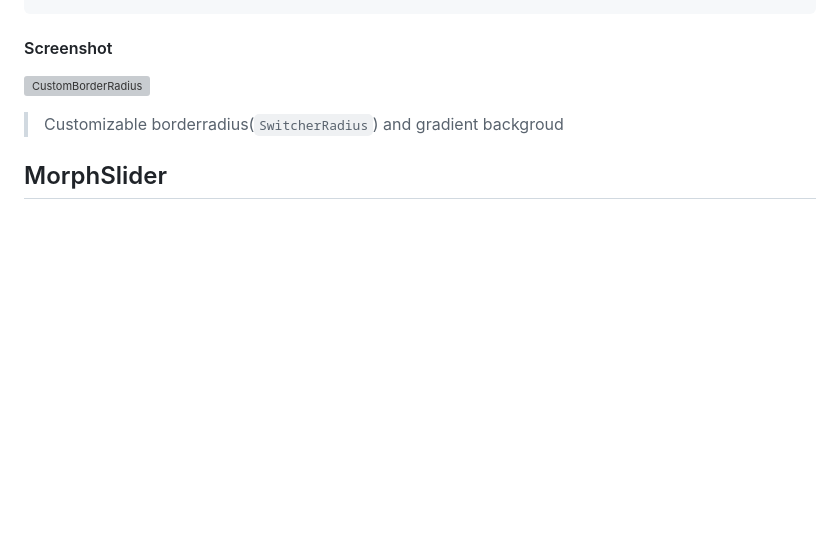
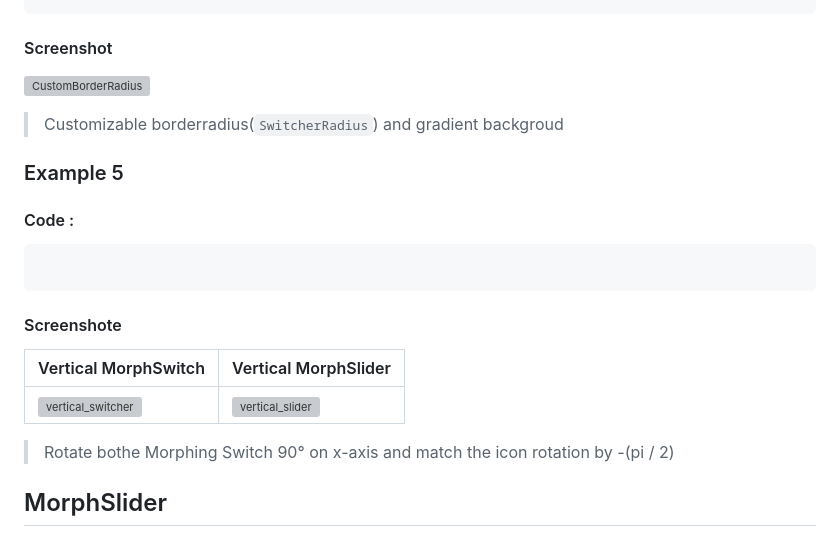
Before and after one commit to Cisco0xf/morph_switch, a Markdown page: README.md, the part around the change. Rendered like a GitHub page; blank space fills up the shorter version; grey boxes are pictures that could not be loaded.

Commit message:
Refactor README.md file

````diff
--- a/README.md
+++ b/README.md
@@ -351,6 +351,24 @@ MorphSwitch(
 
 > Customizable borderradius(`SwitcherRadius`) and gradient backgroud
 
+### Example 5
+
+#### Code :
+
+``` dart
+
+```
+
+#### Screenshote
+
+
+|Vertical MorphSwitch                                                                                           |Vertical MorphSlider                          |
+|-------------------------------------------------------------------------------------------------------------|-------------------------------------------------------------------------------------------------------------|
+| ![vertical_switcher](https://github.com/Cisco0xf/morph_switch/blob/main/screenshots/vertical_switcher.jpg)  | ![vertical_slider](https://github.com/Cisco0xf/morph_switch/blob/main/screenshots/vertical_slider.jpg) | |
+
+
+> Rotate bothe Morphing Switch 90° on x-axis and match the icon rotation by -(pi / 2)
+
 ## MorphSlider
 
 ### Example 1
````
